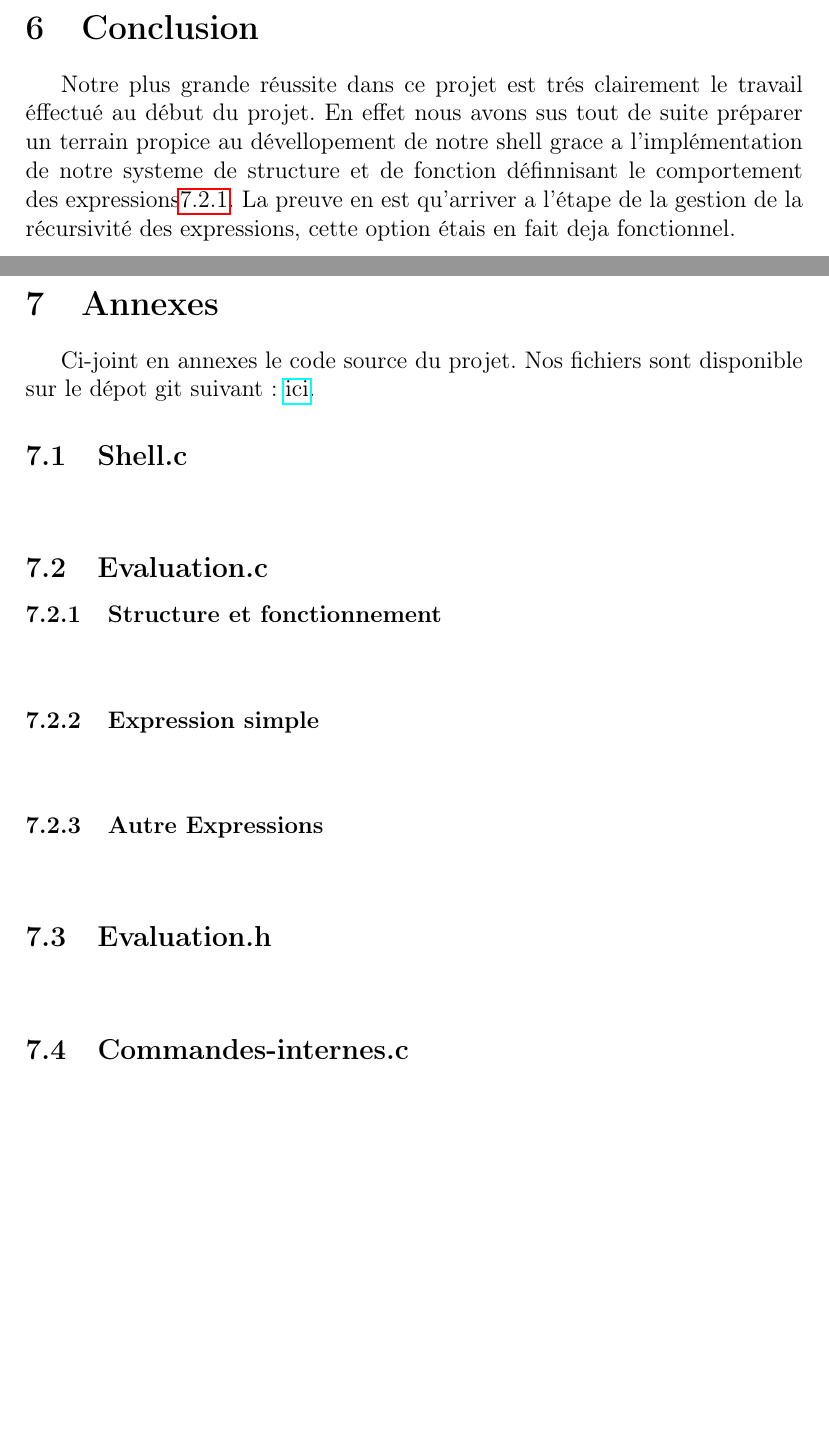
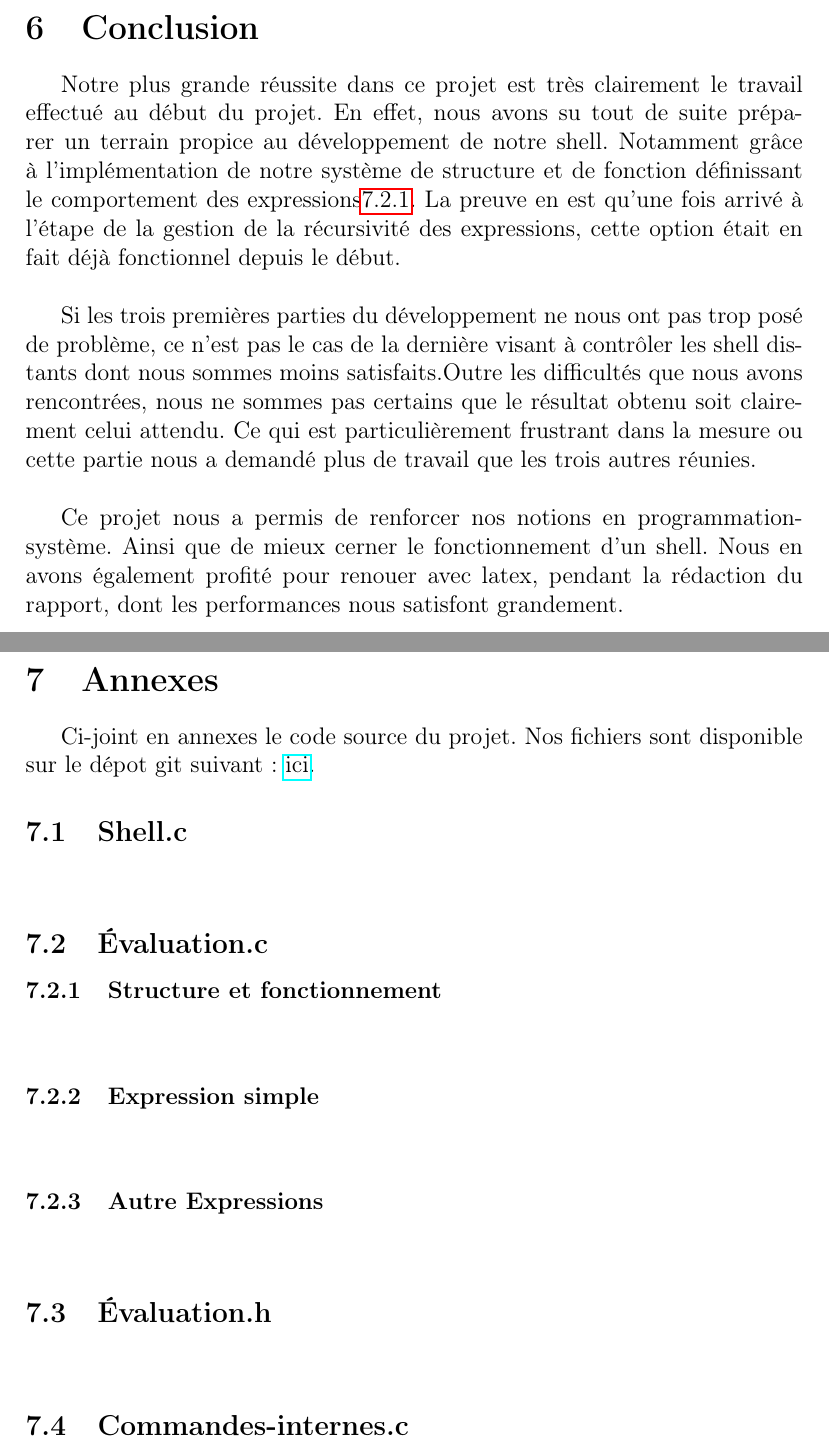
Before and after one commit to beziarum/shell, a LaTeX document (rapport.tex): two parts of pages 11 and 12 of 12, joined at a grey line, cut so that both start at the same text, the shorter picture padded with empty space. Compiled offline with pdfLaTeX.

Commit message:
conclusion

```diff
--- a/rapport.tex
+++ b/rapport.tex
@@ -221,14 +221,16 @@ On affiche ensuite ce dernier.
 \newpage
 \section{Conclusion}
 
-Notre plus grande réussite dans ce projet est trés clairement le travail éffectué au
-début du projet. En effet nous avons sus tout de suite préparer un terrain propice au
-dévellopement de notre shell grace a l'implémentation de notre systeme de structure et
-de fonction définnisant le comportement des expressions\ref{struct et fonctionnement}.
-La preuve en est qu'arriver a l'étape de la gestion de la récursivité des expressions,
-cette option étais en fait deja fonctionnel.
+Notre plus grande réussite dans ce projet est très clairement le travail effectué au
+début du projet. En effet, nous avons su tout de suite préparer un terrain propice au
+développement de notre shell. Notamment grâce à l'implémentation de notre système de structure et
+de fonction définissant le comportement des expressions\ref{struct et fonctionnement}.
+La preuve en est qu'une fois arrivé à l'étape de la gestion de la récursivité des expressions,
+cette option était en fait déjà fonctionnel depuis le début.\newline
 
+Si les trois premières parties du développement ne nous ont pas trop posé de problème, ce n'est pas le cas de la dernière visant à contrôler les shell distants dont nous sommes moins satisfaits.Outre les difficultés que nous avons rencontrées, nous ne sommes pas certains que le résultat obtenu soit clairement celui attendu. Ce qui est particulièrement frustrant dans la mesure ou cette partie nous a demandé plus de travail que les trois autres réunies.\newline
 
+Ce projet nous a permis de renforcer nos notions en programmation-système. Ainsi que de mieux cerner le fonctionnement d'un shell. Nous en avons également profité pour renouer avec latex, pendant la rédaction du rapport, dont les performances nous satisfont grandement.
 
 
 \newpage
@@ -245,7 +247,7 @@ Ci-joint en annexes le code source du projet. Nos fichiers sont disponible sur l
 \end{alltt}
 
 
-\subsection{Evaluation.c}
+\subsection{Évaluation.c}
 
 \subsubsection{Structure et fonctionnement}
 \label{struct et fonctionnement}
@@ -265,7 +267,7 @@ Ci-joint en annexes le code source du projet. Nos fichiers sont disponible sur l
 
 \end{alltt}
 
-\subsection{Evaluation.h}
+\subsection{Évaluation.h}
 \label{Eval.h}
 \begin{alltt}
 
```
